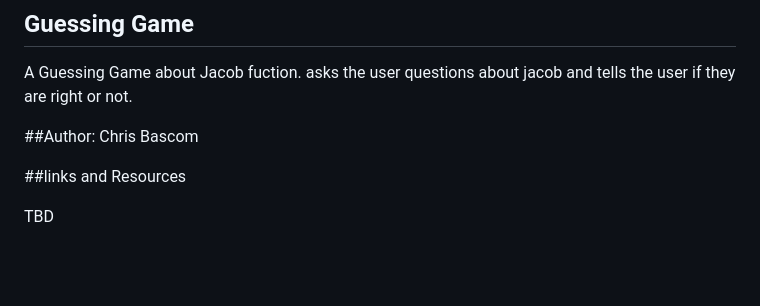
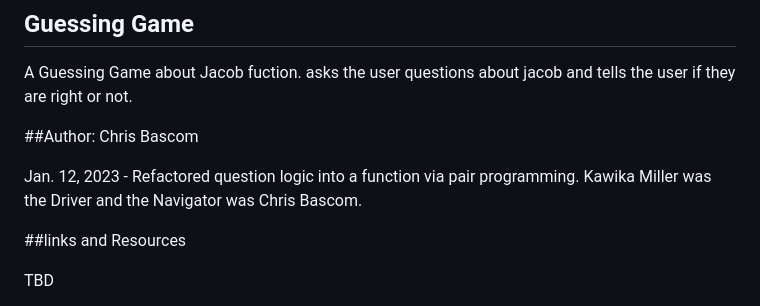
Before and after one commit to chrisbas01/guessing-game-chris, a Markdown page: README.md, the part around the change. Rendered like a GitHub page; blank space fills up the shorter version.

Commit message:
updated readme with pair programming scope

```diff
--- a/README.md
+++ b/README.md
@@ -6,6 +6,8 @@ A Guessing Game about Jacob
 fuction. asks the user questions about jacob and tells the user if they are right or not.
 
 ##Author: Chris Bascom
+
+Jan. 12, 2023 - Refactored question logic into a function via pair programming. Kawika Miller was the Driver and the Navigator was Chris Bascom.
 
 ##links and Resources
 
```
